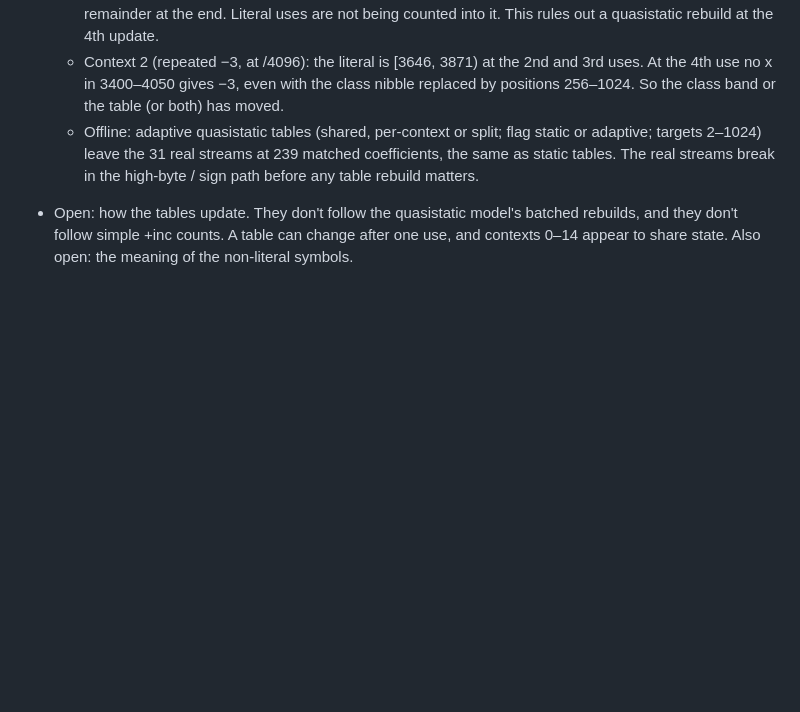
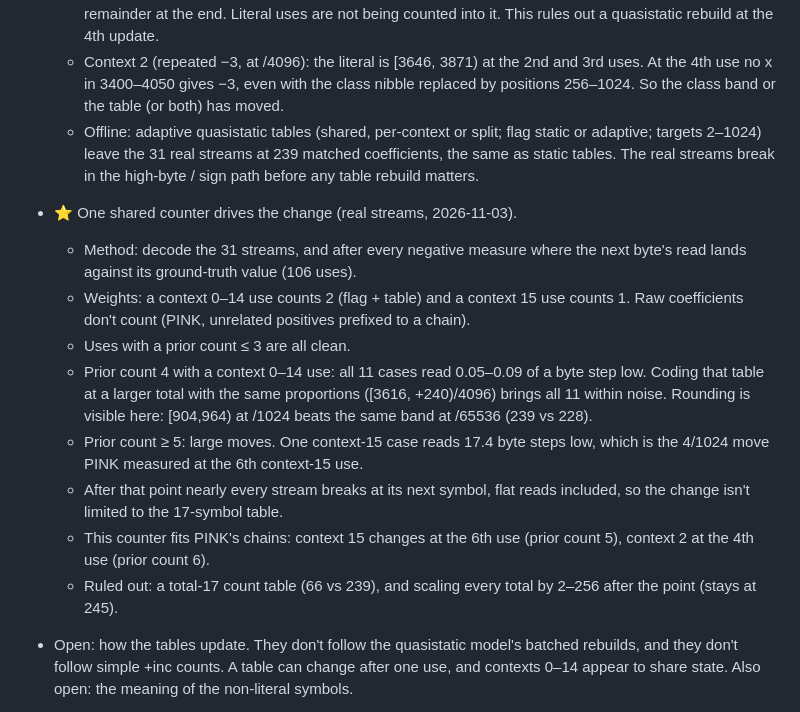
Before and after one commit to brentbuffham/Enhanced-Compression-Wavelet-js, a Markdown page: _dev/ecw-decode/FINDINGS.md, the part around the change. Drawn GitHub-style; blank space fills up the shorter version.

Commit message:
dev: mode 3 shared table counter (context 0-14 counts 2, context 15 counts 1)
Co-Authored-By: Claude Opus 5.5 <noreply@anthropic.com>

```diff
--- a/_dev/ecw-decode/FINDINGS.md
+++ b/_dev/ecw-decode/FINDINGS.md
@@ -175,6 +175,15 @@ Source: one private sample (D) whose full census (`modeCensus.mjs`) found 137 mo
   - Context 15 (repeated −20): the literal band is static [904, 964) through the 5th use. At the 6th use it is [900, 960) and symbol 16 is [960, 1024). The widths are unchanged (60), and the 4-count remainder has moved from symbols 0–3 to symbol 16, as if the table were rebuilt from equal counts with the remainder at the end. Literal uses are not being counted into it. This rules out a quasistatic rebuild at the 4th update.
   - Context 2 (repeated −3, at /4096): the literal is [3646, 3871) at the 2nd and 3rd uses. At the 4th use no x in 3400–4050 gives −3, even with the class nibble replaced by positions 256–1024. So the class band or the table (or both) has moved.
   - Offline: adaptive quasistatic tables (shared, per-context or split; flag static or adaptive; targets 2–1024) leave the 31 real streams at 239 matched coefficients, the same as static tables. The real streams break in the high-byte / sign path before any table rebuild matters.
+- ⭐ One shared counter drives the change (real streams, 2026-11-03).
+  - Method: decode the 31 streams, and after every negative measure where the next byte's read lands against its ground-truth value (106 uses).
+  - Weights: a context 0–14 use counts 2 (flag + table) and a context 15 use counts 1. Raw coefficients don't count (PINK, unrelated positives prefixed to a chain).
+  - Uses with a prior count ≤ 3 are all clean.
+  - Prior count 4 with a context 0–14 use: all 11 cases read 0.05–0.09 of a byte step low. Coding that table at a larger total with the same proportions ([3616, +240)/4096) brings all 11 within noise. Rounding is visible here: [904,964) at /1024 beats the same band at /65536 (239 vs 228).
+  - Prior count ≥ 5: large moves. One context-15 case reads 17.4 byte steps low, which is the 4/1024 move PINK measured at the 6th context-15 use.
+  - After that point nearly every stream breaks at its next symbol, flat reads included, so the change isn't limited to the 17-symbol table.
+  - This counter fits PINK's chains: context 15 changes at the 6th use (prior count 5), context 2 at the 4th use (prior count 6).
+  - Ruled out: a total-17 count table (66 vs 239), and scaling every total by 2–256 after the point (stays at 245).
 - Open: how the tables update. They don't follow the quasistatic model's batched rebuilds, and they don't follow simple +inc counts. A table can change after one use, and contexts 0–14 appear to share state. Also open: the meaning of the non-literal symbols.
 - Why a wide overview read fails on a block outside its window: tile-cache padding, not a bug. With the cache off, or with 8 px tiles, the same read succeeds. With the default 32 px tiles (or 64 px), each level's window is rounded out to whole tiles. That rounding at two levels, plus the synthesis filter's reach, crosses into the next block row and column of a coarse record. Output pixels are the same either way.
 - Working hypothesis (not confirmed): an adaptive arithmetic/range coder whose models start flat, so the first symbols come out close to raw and the output then becomes dense. The leading `00` and the length trailer would be framing around it.
```
